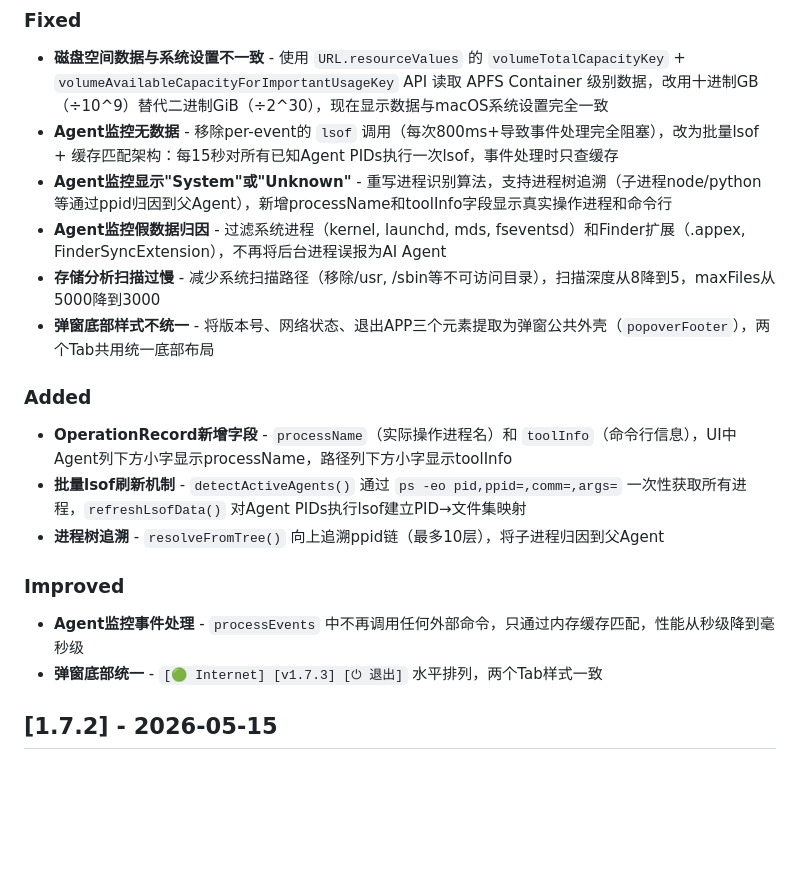
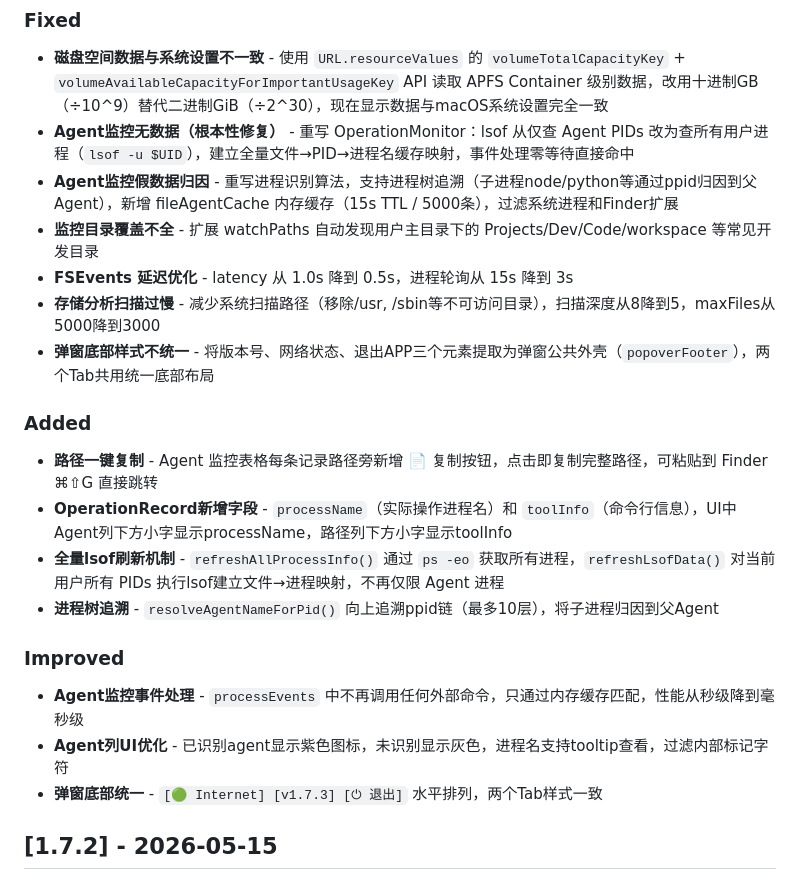
Before and after one commit to AI-Scarlett/AIMacCleaner, a Markdown page: CHANGELOG.md, the part around the change. Drawn GitHub-style; blank space fills up the shorter version.

Commit message:
Update CHANGELOG for v1.7.3 OperationMonitor rewrite

```diff
--- a/CHANGELOG.md
+++ b/CHANGELOG.md
@@ -6,19 +6,22 @@ All notable changes to AIMacCleaner will be documented in this file.
 
 ### Fixed
 - **磁盘空间数据与系统设置不一致** - 使用 `URL.resourceValues` 的 `volumeTotalCapacityKey` + `volumeAvailableCapacityForImportantUsageKey` API 读取 APFS Container 级别数据，改用十进制GB（÷10^9）替代二进制GiB（÷2^30），现在显示数据与macOS系统设置完全一致
-- **Agent监控无数据** - 移除per-event的 `lsof` 调用（每次800ms+导致事件处理完全阻塞），改为批量lsof + 缓存匹配架构：每15秒对所有已知Agent PIDs执行一次lsof，事件处理时只查缓存
-- **Agent监控显示"System"或"Unknown"** - 重写进程识别算法，支持进程树追溯（子进程node/python等通过ppid归因到父Agent），新增processName和toolInfo字段显示真实操作进程和命令行
-- **Agent监控假数据归因** - 过滤系统进程（kernel, launchd, mds, fseventsd）和Finder扩展（.appex, FinderSyncExtension），不再将后台进程误报为AI Agent
+- **Agent监控无数据（根本性修复）** - 重写 OperationMonitor：lsof 从仅查 Agent PIDs 改为查所有用户进程（`lsof -u $UID`），建立全量文件→PID→进程名缓存映射，事件处理零等待直接命中
+- **Agent监控假数据归因** - 重写进程识别算法，支持进程树追溯（子进程node/python等通过ppid归因到父Agent），新增 fileAgentCache 内存缓存（15s TTL / 5000条），过滤系统进程和Finder扩展
+- **监控目录覆盖不全** - 扩展 watchPaths 自动发现用户主目录下的 Projects/Dev/Code/workspace 等常见开发目录
+- **FSEvents 延迟优化** - latency 从 1.0s 降到 0.5s，进程轮询从 15s 降到 3s
 - **存储分析扫描过慢** - 减少系统扫描路径（移除/usr, /sbin等不可访问目录），扫描深度从8降到5，maxFiles从5000降到3000
 - **弹窗底部样式不统一** - 将版本号、网络状态、退出APP三个元素提取为弹窗公共外壳（`popoverFooter`），两个Tab共用统一底部布局
 
 ### Added
+- **路径一键复制** - Agent 监控表格每条记录路径旁新增 📄 复制按钮，点击即复制完整路径，可粘贴到 Finder ⌘⇧G 直接跳转
 - **OperationRecord新增字段** - `processName`（实际操作进程名）和 `toolInfo`（命令行信息），UI中Agent列下方小字显示processName，路径列下方小字显示toolInfo
-- **批量lsof刷新机制** - `detectActiveAgents()` 通过 `ps -eo pid,ppid=,comm=,args=` 一次性获取所有进程，`refreshLsofData()` 对Agent PIDs执行lsof建立PID→文件集映射
-- **进程树追溯** - `resolveFromTree()` 向上追溯ppid链（最多10层），将子进程归因到父Agent
+- **全量lsof刷新机制** - `refreshAllProcessInfo()` 通过 `ps -eo` 获取所有进程，`refreshLsofData()` 对当前用户所有 PIDs 执行lsof建立文件→进程映射，不再仅限 Agent 进程
+- **进程树追溯** - `resolveAgentNameForPid()` 向上追溯ppid链（最多10层），将子进程归因到父Agent
 
 ### Improved
 - **Agent监控事件处理** - `processEvents` 中不再调用任何外部命令，只通过内存缓存匹配，性能从秒级降到毫秒级
+- **Agent列UI优化** - 已识别agent显示紫色图标，未识别显示灰色，进程名支持tooltip查看，过滤内部标记字符
 - **弹窗底部统一** - `[🟢 Internet] [v1.7.3] [⏻ 退出]` 水平排列，两个Tab样式一致
 
 ## [1.7.2] - 2026-05-15
```
